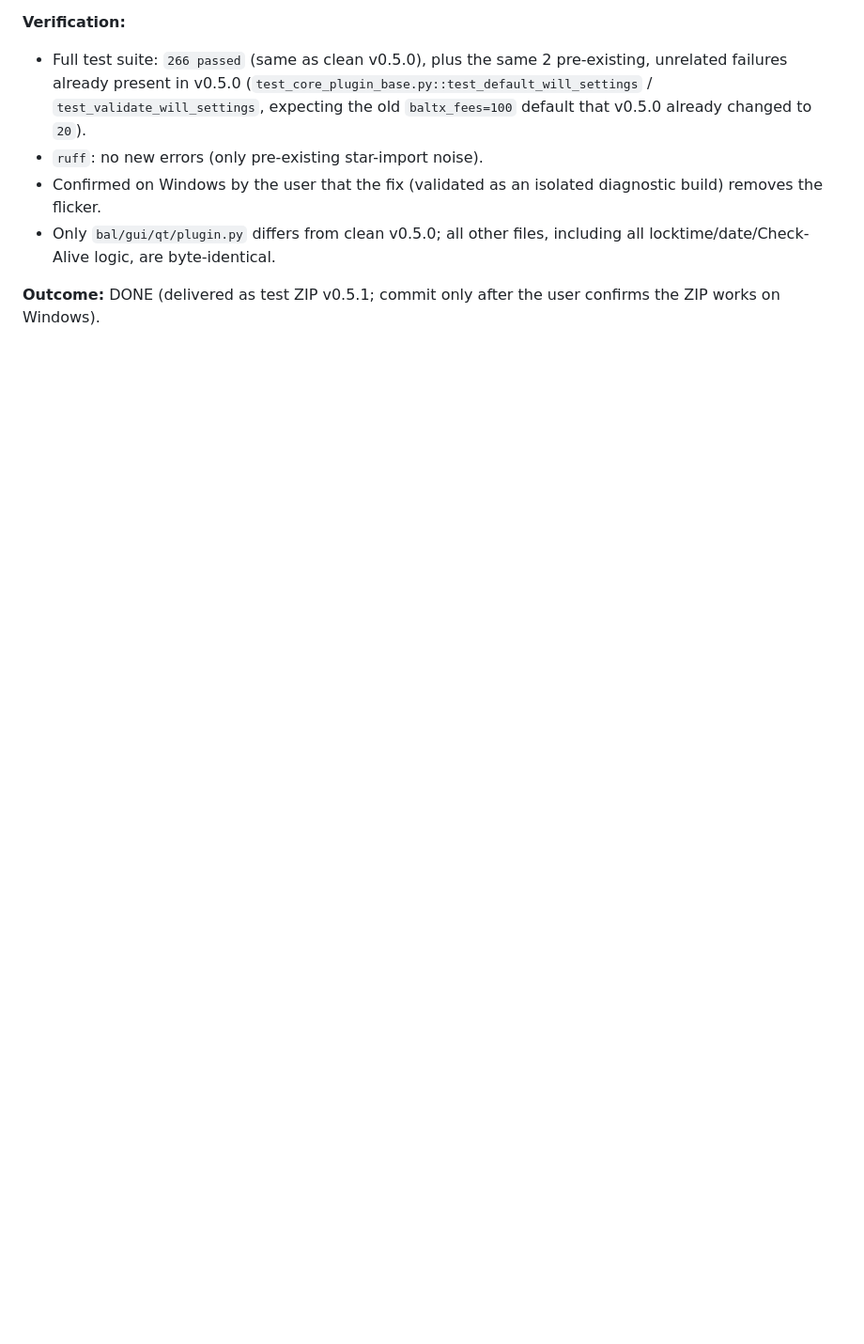
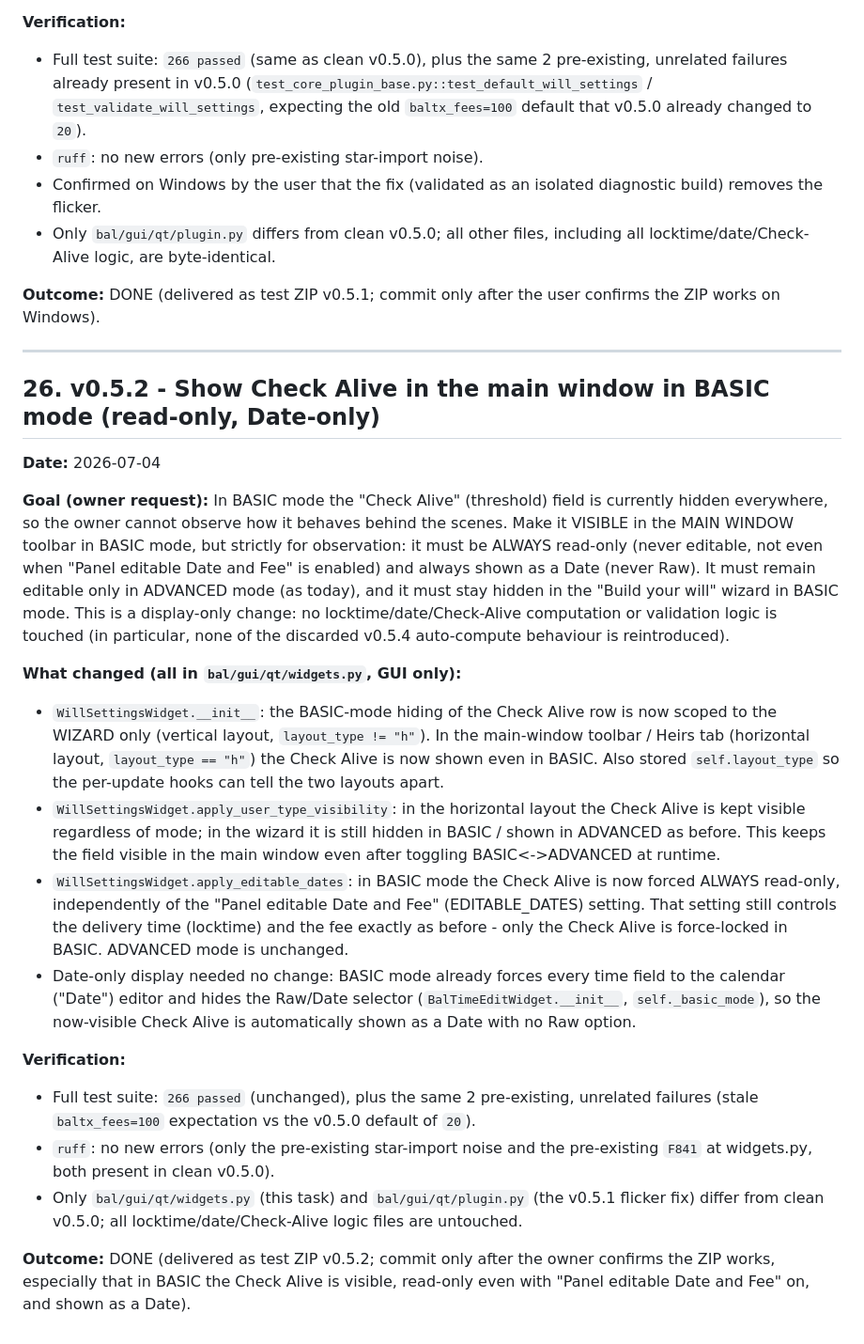
Before and after one commit to ManX-SAFE21/ancora-electrum-plugin, a Markdown page: CHANGELOG.md, the part around the change. Shown at 94% size. GitHub-like rendering; blank space fills up the shorter version.

Commit message:
v0.5.2: update changelog

```diff
--- a/CHANGELOG.md
+++ b/CHANGELOG.md
@@ -1601,3 +1601,56 @@ BEFORE adding it to the layout eliminated it (all confirmed on Windows).
 
 **Outcome:** DONE (delivered as test ZIP v0.5.1; commit only after the user
 confirms the ZIP works on Windows).
+
+---
+
+## 26. v0.5.2 - Show Check Alive in the main window in BASIC mode (read-only, Date-only)
+
+**Date:** 2026-07-04
+
+**Goal (owner request):** In BASIC mode the "Check Alive" (threshold) field is
+currently hidden everywhere, so the owner cannot observe how it behaves behind
+the scenes. Make it VISIBLE in the MAIN WINDOW toolbar in BASIC mode, but
+strictly for observation: it must be ALWAYS read-only (never editable, not even
+when "Panel editable Date and Fee" is enabled) and always shown as a Date
+(never Raw). It must remain editable only in ADVANCED mode (as today), and it
+must stay hidden in the "Build your will" wizard in BASIC mode. This is a
+display-only change: no locktime/date/Check-Alive computation or validation
+logic is touched (in particular, none of the discarded v0.5.4 auto-compute
+behaviour is reintroduced).
+
+**What changed (all in `bal/gui/qt/widgets.py`, GUI only):**
+
+- `WillSettingsWidget.__init__`: the BASIC-mode hiding of the Check Alive row
+  is now scoped to the WIZARD only (vertical layout, `layout_type != "h"`). In
+  the main-window toolbar / Heirs tab (horizontal layout, `layout_type == "h"`)
+  the Check Alive is now shown even in BASIC. Also stored `self.layout_type` so
+  the per-update hooks can tell the two layouts apart.
+- `WillSettingsWidget.apply_user_type_visibility`: in the horizontal layout the
+  Check Alive is kept visible regardless of mode; in the wizard it is still
+  hidden in BASIC / shown in ADVANCED as before. This keeps the field visible
+  in the main window even after toggling BASIC<->ADVANCED at runtime.
+- `WillSettingsWidget.apply_editable_dates`: in BASIC mode the Check Alive is
+  now forced ALWAYS read-only, independently of the "Panel editable Date and
+  Fee" (EDITABLE_DATES) setting. That setting still controls the delivery time
+  (locktime) and the fee exactly as before - only the Check Alive is
+  force-locked in BASIC. ADVANCED mode is unchanged.
+- Date-only display needed no change: BASIC mode already forces every time
+  field to the calendar ("Date") editor and hides the Raw/Date selector
+  (`BalTimeEditWidget.__init__`, `self._basic_mode`), so the now-visible Check
+  Alive is automatically shown as a Date with no Raw option.
+
+**Verification:**
+
+- Full test suite: `266 passed` (unchanged), plus the same 2 pre-existing,
+  unrelated failures (stale `baltx_fees=100` expectation vs the v0.5.0 default
+  of `20`).
+- `ruff`: no new errors (only the pre-existing star-import noise and the
+  pre-existing `F841` at widgets.py, both present in clean v0.5.0).
+- Only `bal/gui/qt/widgets.py` (this task) and `bal/gui/qt/plugin.py` (the
+  v0.5.1 flicker fix) differ from clean v0.5.0; all locktime/date/Check-Alive
+  logic files are untouched.
+
+**Outcome:** DONE (delivered as test ZIP v0.5.2; commit only after the owner
+confirms the ZIP works, especially that in BASIC the Check Alive is visible,
+read-only even with "Panel editable Date and Fee" on, and shown as a Date).
```
